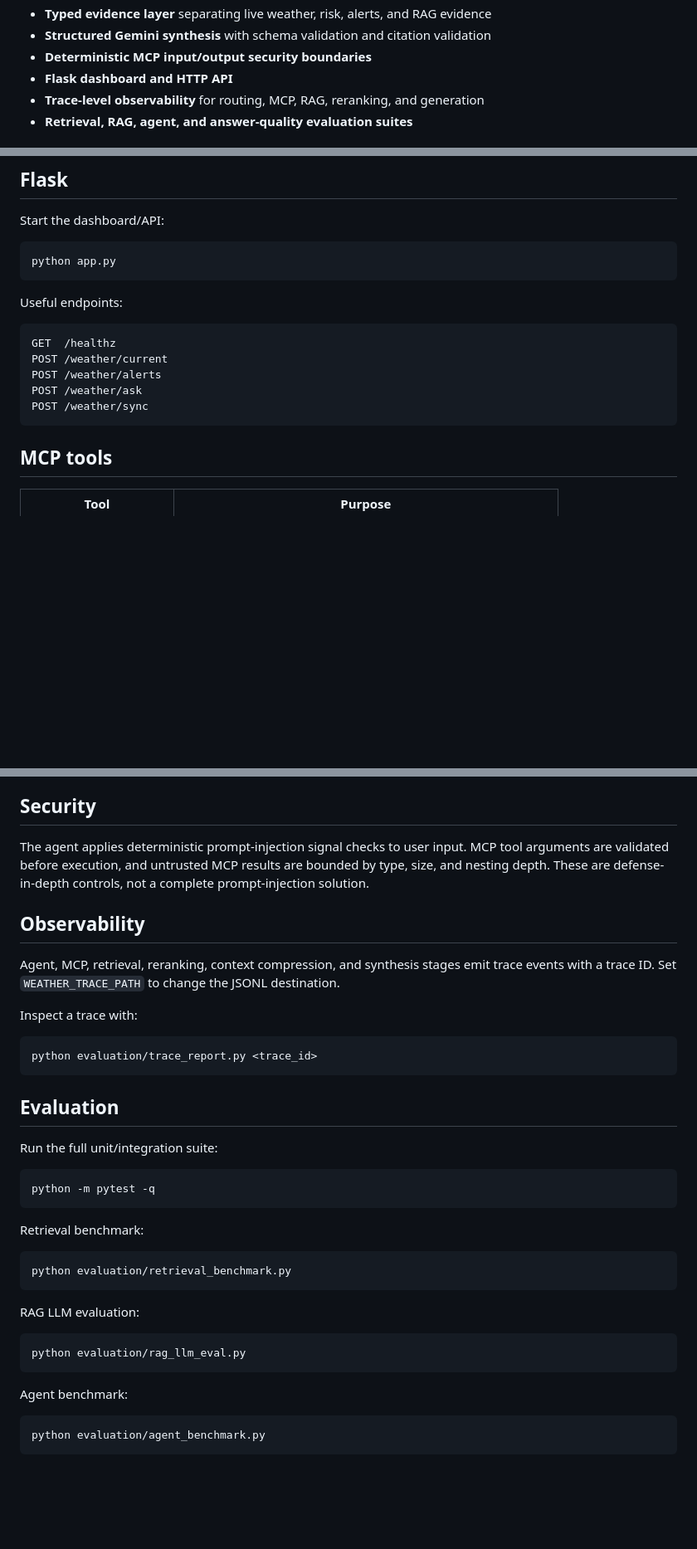
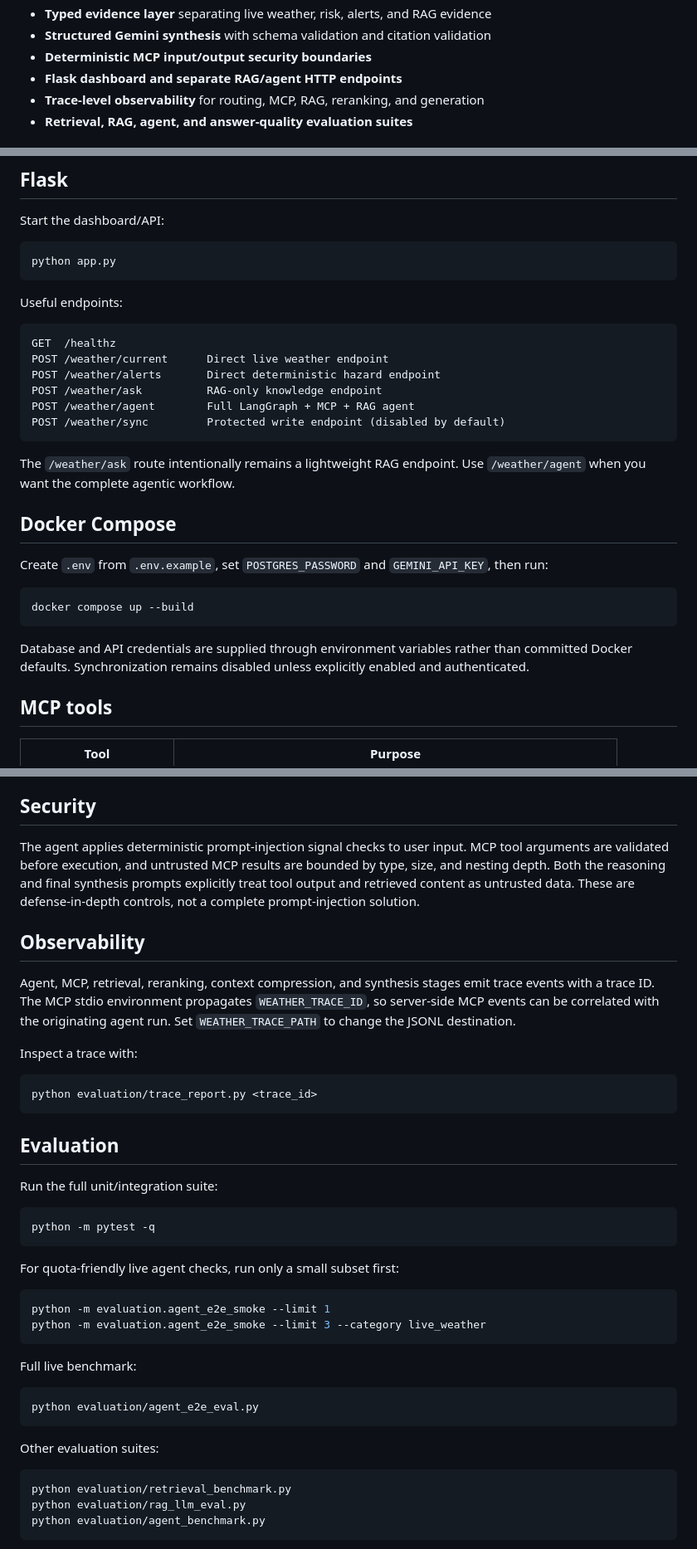
Before and after one commit to Atul1127/MCP-Enabled-Weather-Intelligence-System, a Markdown page: README.md, 3 parts joined by grey strips. Shown at 83% size. GitHub-like rendering; blank space fills up the shorter version.

Commit message:
Document hardened deployment and agent API

````diff
--- a/README.md
+++ b/README.md
@@ -63,7 +63,7 @@ LangGraph WeatherAgent
 - **Typed evidence layer** separating live weather, risk, alerts, and RAG evidence
 - **Structured Gemini synthesis** with schema validation and citation validation
 - **Deterministic MCP input/output security boundaries**
-- **Flask dashboard and HTTP API**
+- **Flask dashboard and separate RAG/agent HTTP endpoints**
 - **Trace-level observability** for routing, MCP, RAG, reranking, and generation
 - **Retrieval, RAG, agent, and answer-quality evaluation suites**
 
@@ -121,11 +127,24 @@ Useful endpoints:
 
 ```text
 GET  /healthz
-POST /weather/current
-POST /weather/alerts
-POST /weather/ask
-POST /weather/sync
+POST /weather/current      Direct live weather endpoint
+POST /weather/alerts       Direct deterministic hazard endpoint
+POST /weather/ask          RAG-only knowledge endpoint
+POST /weather/agent        Full LangGraph + MCP + RAG agent
+POST /weather/sync         Protected write endpoint (disabled by default)
 ```
+
+The `/weather/ask` route intentionally remains a lightweight RAG endpoint. Use `/weather/agent` when you want the complete agentic workflow.
+
+## Docker Compose
+
+Create `.env` from `.env.example`, set `POSTGRES_PASSWORD` and `GEMINI_API_KEY`, then run:
+
+```bash
+docker compose up --build
+```
+
+Database and API credentials are supplied through environment variables rather than committed Docker defaults. Synchronization remains disabled unless explicitly enabled and authenticated.
 
 ## MCP tools
 
@@ -168,11 +189,11 @@ The local benchmark path uses the file-backed `LocalRagStore`. PostgreSQL/Lakeba
 
 ## Security
 
-The agent applies deterministic prompt-injection signal checks to user input. MCP tool arguments are validated before execution, and untrusted MCP results are bounded by type, size, and nesting depth. These are defense-in-depth controls, not a complete prompt-injection solution.
+The agent applies deterministic prompt-injection signal checks to user input. MCP tool arguments are validated before execution, and untrusted MCP results are bounded by type, size, and nesting depth. Both the reasoning and final synthesis prompts explicitly treat tool output and retrieved content as untrusted data. These are defense-in-depth controls, not a complete prompt-injection solution.
 
 ## Observability
 
-Agent, MCP, retrieval, reranking, context compression, and synthesis stages emit trace events with a trace ID. Set `WEATHER_TRACE_PATH` to change the JSONL destination.
+Agent, MCP, retrieval, reranking, context compression, and synthesis stages emit trace events with a trace ID. The MCP stdio environment propagates `WEATHER_TRACE_ID`, so server-side MCP events can be correlated with the originating agent run. Set `WEATHER_TRACE_PATH` to change the JSONL destination.
 
 Inspect a trace with:
 
@@ -188,21 +209,24 @@ Run the full unit/integration suite:
 python -m pytest -q
 ```
 
-Retrieval benchmark:
+For quota-friendly live agent checks, run only a small subset first:
+
+```bash
+python -m evaluation.agent_e2e_smoke --limit 1
+python -m evaluation.agent_e2e_smoke --limit 3 --category live_weather
+```
+
+Full live benchmark:
+
+```bash
+python evaluation/agent_e2e_eval.py
+```
+
+Other evaluation suites:
 
 ```bash
 python evaluation/retrieval_benchmark.py
-```
-
-RAG LLM evaluation:
-
-```bash
 python evaluation/rag_llm_eval.py
-```
-
-Agent benchmark:
-
-```bash
 python evaluation/agent_benchmark.py
 ```
 
````
Also changed, not shown: other parts of README.md (+44 -35 lines).
